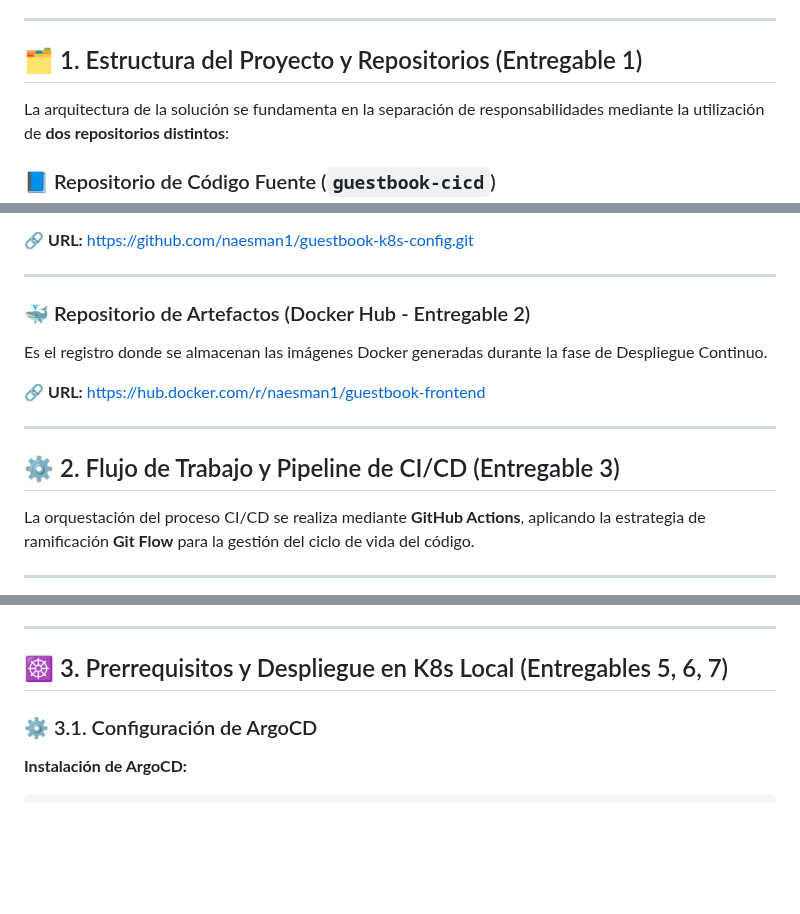
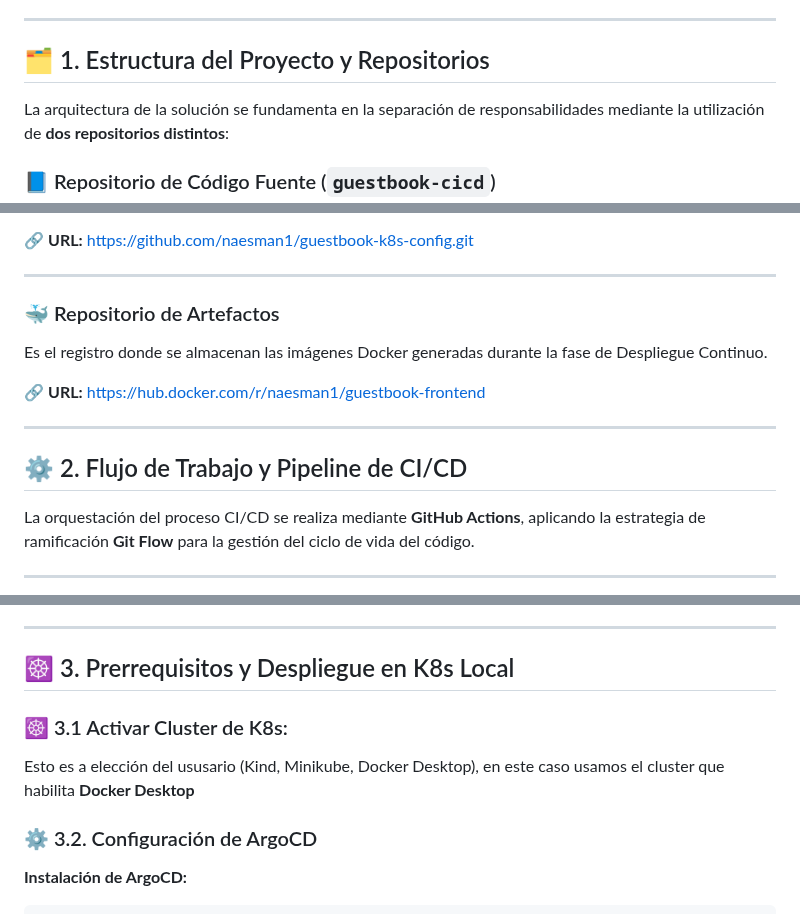
Before and after one commit to naesman1/guestbook-cicd, a Markdown page: README.md, 3 parts joined by grey strips. Drawn GitHub-style; blank space fills up the shorter version.

Commit message:
subiendo readme

````diff
--- a/README.md
+++ b/README.md
@@ -5,7 +5,7 @@ Se adopta la metodología **GitOps** mediante el uso de **ArgoCD** para la sincr
 
 ---
 
-## 🗂️ 1. Estructura del Proyecto y Repositorios (Entregable 1)
+## 🗂️ 1. Estructura del Proyecto y Repositorios
 
 La arquitectura de la solución se fundamenta en la separación de responsabilidades mediante la utilización de **dos repositorios distintos**:
 
@@ -24,14 +24,14 @@ Este repositorio es la **Fuente de Verdad (Source of Truth)**, siendo objeto de
 
 ---
 
-### 🐳 Repositorio de Artefactos (Docker Hub - Entregable 2)
+### 🐳 Repositorio de Artefactos
 Es el registro donde se almacenan las imágenes Docker generadas durante la fase de Despliegue Continuo.
 
 🔗 **URL:** [https://hub.docker.com/r/naesman1/guestbook-frontend](https://hub.docker.com/r/naesman1/guestbook-frontend)
 
 ---
 
-## ⚙️ 2. Flujo de Trabajo y Pipeline de CI/CD (Entregable 3)
+## ⚙️ 2. Flujo de Trabajo y Pipeline de CI/CD
 
 La orquestación del proceso CI/CD se realiza mediante **GitHub Actions**, aplicando la estrategia de ramificación **Git Flow** para la gestión del ciclo de vida del código.
 
@@ -68,9 +68,12 @@ La orquestación del proceso CI/CD se realiza mediante **GitHub Actions**, aplic
 
 ---
 
-## ☸️ 3. Prerrequisitos y Despliegue en K8s Local (Entregables 5, 6, 7)
+## ☸️ 3. Prerrequisitos y Despliegue en K8s Local
 
-### ⚙️ 3.1. Configuración de ArgoCD
+### ☸️ 3.1 Activar Cluster de K8s:
+  Esto es a elección del ususario (Kind, Minikube, Docker Desktop), en este caso usamos el cluster que habilita **Docker Desktop**
+
+### ⚙️ 3.2. Configuración de ArgoCD
 
 **Instalación de ArgoCD:**
 ```bash
````
Also changed, not shown: other parts of README.md (+1 -1 lines).
